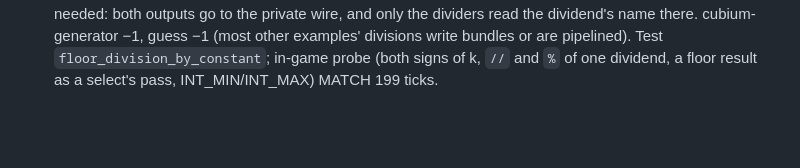
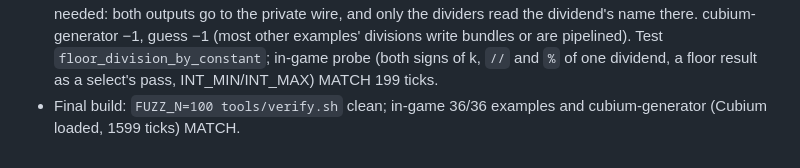
Before and after one commit to trentmkelly/ticky, a Markdown page: NOTES.md, the part around the change. GitHub-like rendering; blank space fills up the shorter version.

```diff
--- a/NOTES.md
+++ b/NOTES.md
@@ -942,3 +942,5 @@ elsewhere).
   cubium-generator −1, guess −1 (most other examples' divisions write bundles or are
   pipelined). Test `floor_division_by_constant`; in-game probe (both signs of k, `//` and `%`
   of one dividend, a floor result as a select's pass, INT_MIN/INT_MAX) MATCH 199 ticks.
+- Final build: `FUZZ_N=100 tools/verify.sh` clean; in-game 36/36 examples and
+  cubium-generator (Cubium loaded, 1599 ticks) MATCH.
```
